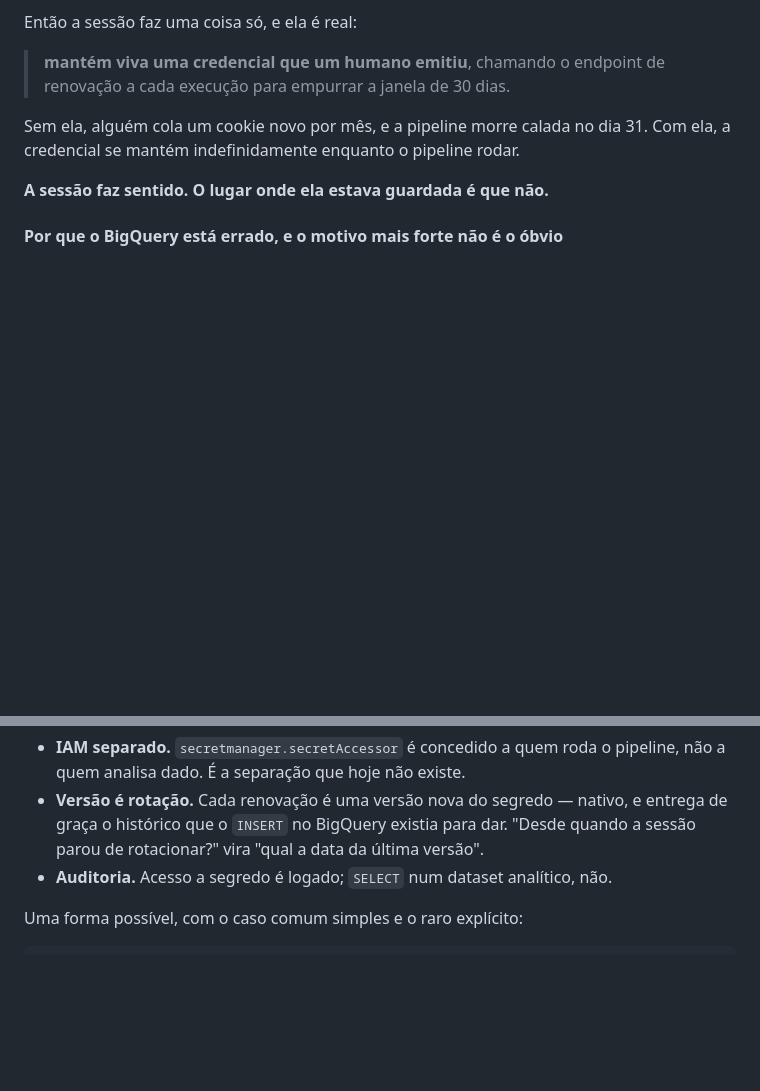
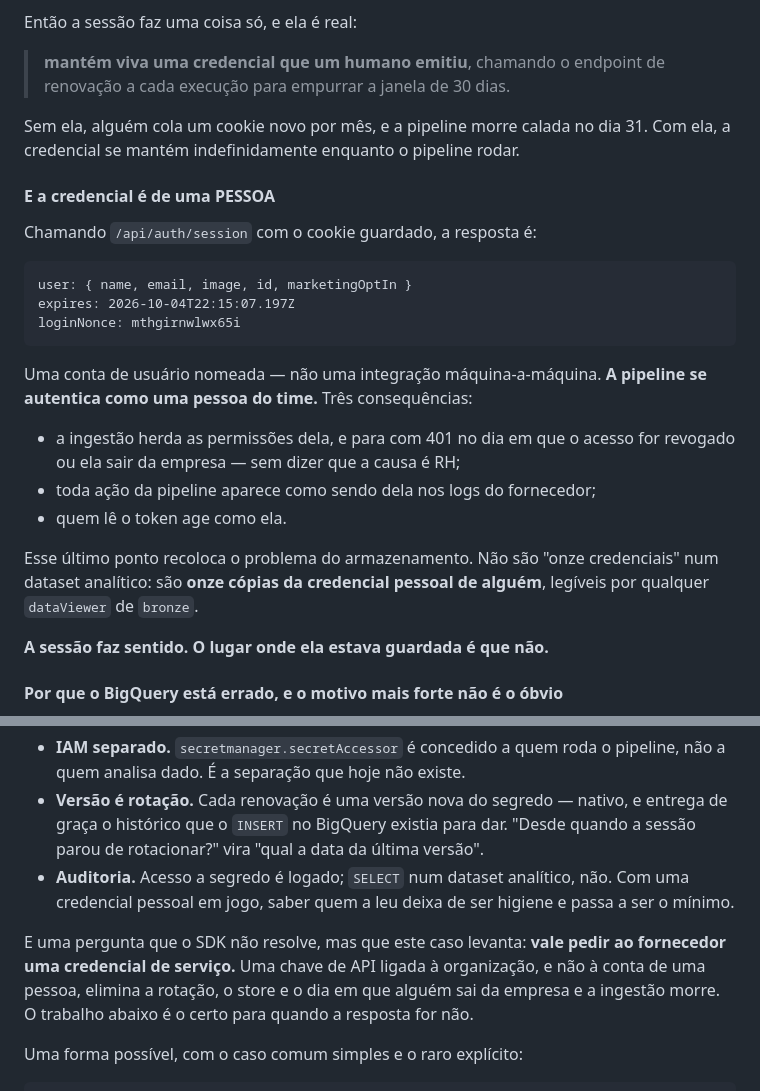
Before and after one commit to AreteAcademy/bravis, a Markdown page: docs/plan/2026-09-04-sdk-http-autenticacao.md, 2 parts joined by grey strips. Rendered like a GitHub page; blank space fills up the shorter version.

Commit message:
docs(sdk): a credencial do gabriel e de uma PESSOA, nao de um servico
Pergunta que chegou: como essa sessao e criada e por quem? Rastreado no codigo e
confirmado contra a API.

COMO: uma pessoa faz login no navegador, copia o cookie
__Secure-authjs.session-token do devtools e roda `seed_cookie`, que verifica
antes de gravar — para um valor morto nao pousar como a linha mais nova e
ofuscar o que ja estava la. O cookie vem por stdin ou env var, para nunca
aparecer no historico do shell. Dai em diante cada execucao chama
/api/auth/session e empurra a expiracao 30 dias a frente.

POR QUEM: chamando o endpoint de sessao com o cookie guardado, a resposta traz
`user: {name, email, image, id, marketingOptIn}`. E uma conta de USUARIO
NOMEADA, nao uma integracao maquina-a-maquina. A pipeline se autentica como uma
pessoa do time.

Isso recoloca o problema do armazenamento: nao sao "onze credenciais" num
dataset analitico, sao onze copias da credencial PESSOAL de alguem, legiveis por
qualquer dataViewer de bronze. E a ingestao herda as permissoes dela — para com
401 no dia em que o acesso for revogado ou ela sair da empresa, sem dizer que a
causa e RH.

Acrescentada tambem a pergunta que o SDK nao resolve mas que o caso levanta:
vale pedir ao fornecedor uma credencial de SERVICO. Uma chave ligada a
organizacao elimina a rotacao, o store e o dia em que alguem sai. O trabalho
proposto neste documento e o certo para quando a resposta for nao.

Co-Authored-By: Claude Opus 5 (1M context) <noreply@anthropic.com>

````diff
--- a/docs/plan/2026-09-04-sdk-http-autenticacao.md
+++ b/docs/plan/2026-09-04-sdk-http-autenticacao.md
@@ -70,6 +70,28 @@ Então a sessão faz uma coisa só, e ela é real:
 Sem ela, alguém cola um cookie novo por mês, e a pipeline morre calada no dia 31.
 Com ela, a credencial se mantém indefinidamente enquanto o pipeline rodar.
 
+#### E a credencial é de uma PESSOA
+
+Chamando `/api/auth/session` com o cookie guardado, a resposta é:
+
+```
+user: { name, email, image, id, marketingOptIn }
+expires: 2026-10-04T22:15:07.197Z
+loginNonce: mthgirnwlwx65i
+```
+
+Uma conta de usuário nomeada — não uma integração máquina-a-máquina. **A pipeline
+se autentica como uma pessoa do time.** Três consequências:
+
+- a ingestão herda as permissões dela, e para com 401 no dia em que o acesso for
+  revogado ou ela sair da empresa — sem dizer que a causa é RH;
+- toda ação da pipeline aparece como sendo dela nos logs do fornecedor;
+- quem lê o token age como ela.
+
+Esse último ponto recoloca o problema do armazenamento. Não são "onze
+credenciais" num dataset analítico: são **onze cópias da credencial pessoal de
+alguém**, legíveis por qualquer `dataViewer` de `bronze`.
+
 **A sessão faz sentido. O lugar onde ela estava guardada é que não.**
 
 #### Por que o BigQuery está errado, e o motivo mais forte não é o óbvio
@@ -131,6 +153,14 @@ O encaixe é bom por três razões, não só por não ser o warehouse:
   entrega de graça o histórico que o `INSERT` no BigQuery existia para dar. "Desde
   quando a sessão parou de rotacionar?" vira "qual a data da última versão".
 - **Auditoria.** Acesso a segredo é logado; `SELECT` num dataset analítico, não.
+  Com uma credencial pessoal em jogo, saber quem a leu deixa de ser higiene e
+  passa a ser o mínimo.
+
+E uma pergunta que o SDK não resolve, mas que este caso levanta: **vale pedir ao
+fornecedor uma credencial de serviço.** Uma chave de API ligada à organização, e
+não à conta de uma pessoa, elimina a rotação, o store e o dia em que alguém sai
+da empresa e a ingestão morre. O trabalho abaixo é o certo para quando a resposta
+for não.
 
 Uma forma possível, com o caso comum simples e o raro explícito:
 
````
